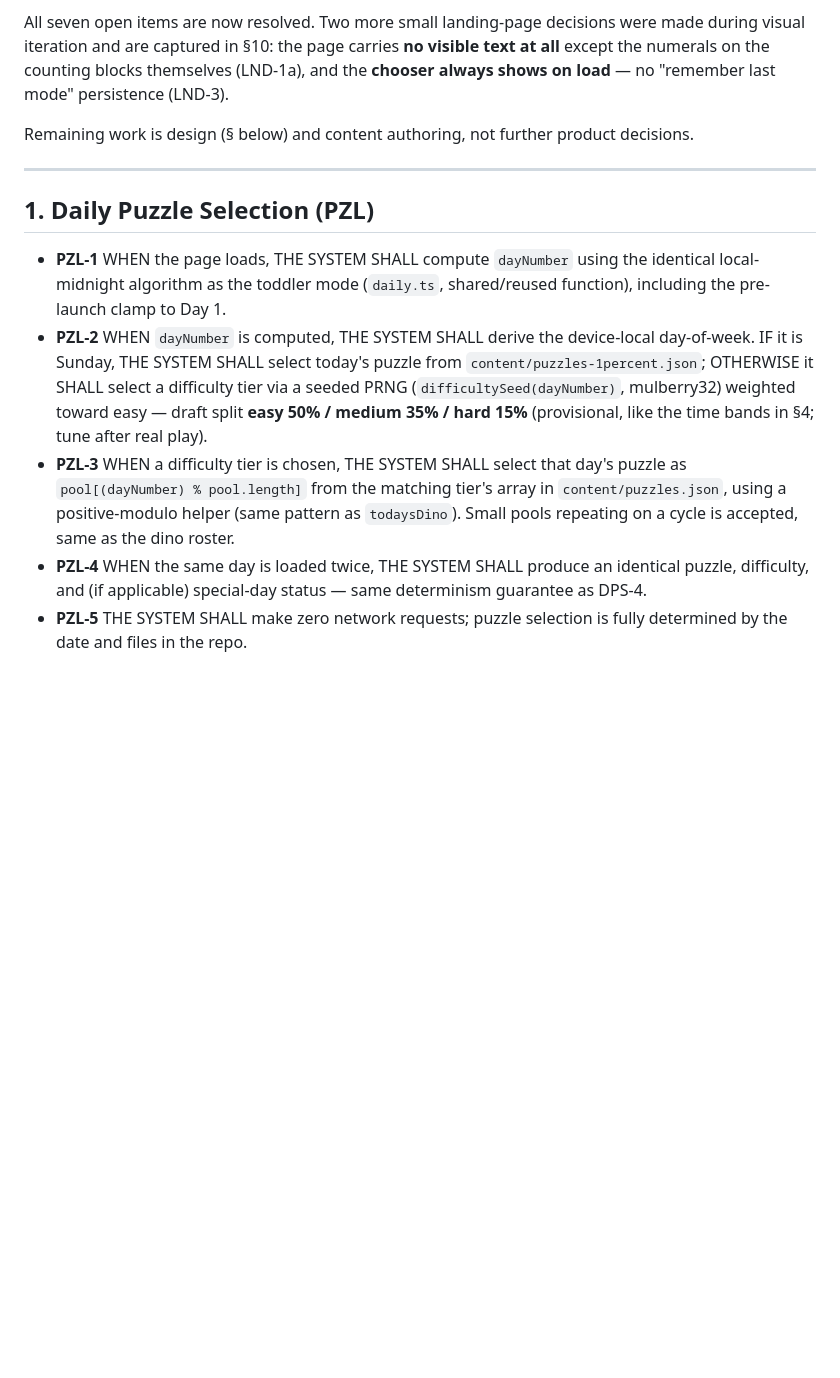
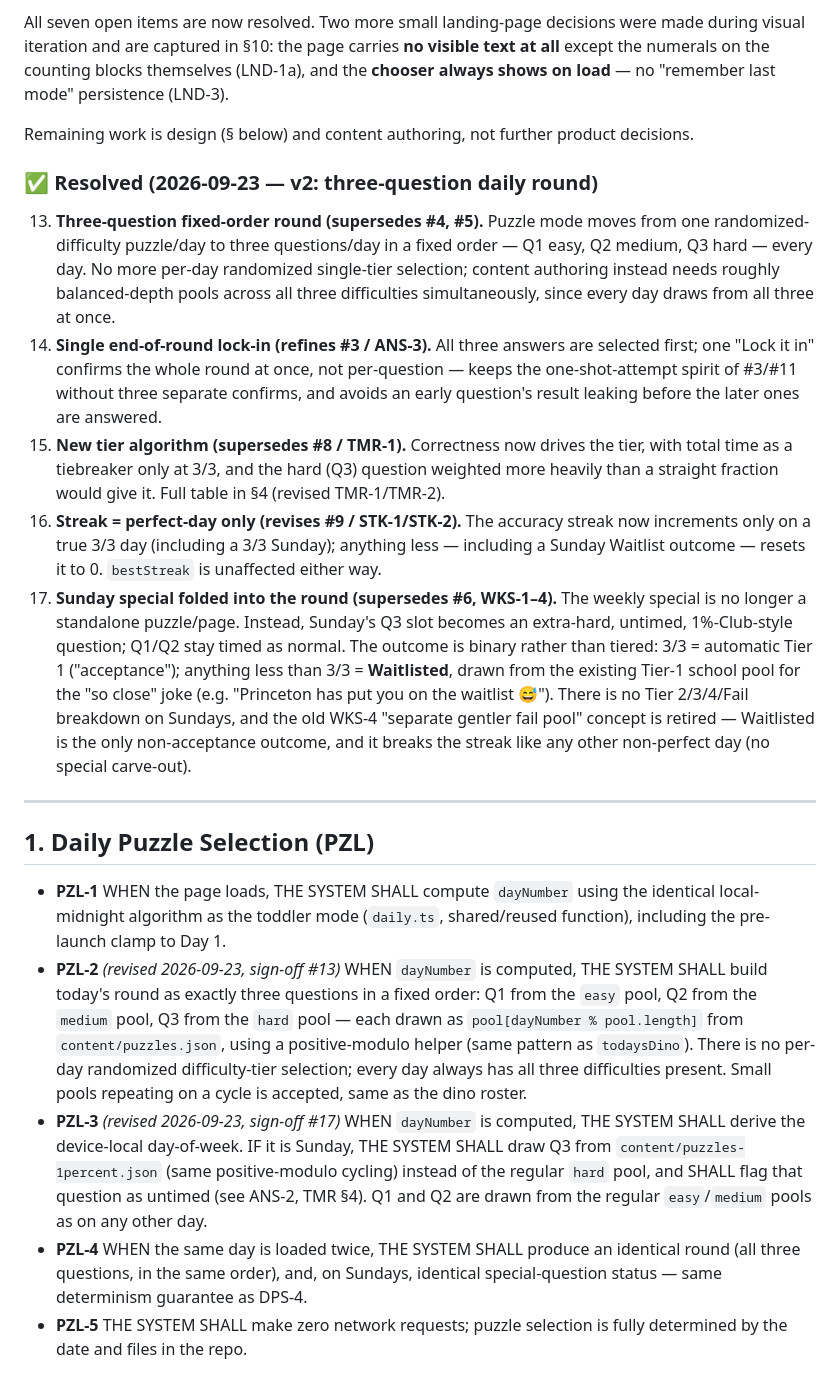
Before and after one commit to tpolaske/cup-of-iq, a Markdown page: specs/puzzle/requirements.md, the part around one of its changes. Drawn GitHub-style; blank space fills up the shorter version.

```diff
--- a/specs/puzzle/requirements.md
+++ b/specs/puzzle/requirements.md
@@ -102,6 +106,39 @@ blocks themselves (LND-1a), and the **chooser always shows on load** — no
 Remaining work is design (§ below) and content authoring, not further
 product decisions.
 
+### ✅ Resolved (2026-09-23 — v2: three-question daily round)
+
+13. **Three-question fixed-order round (supersedes #4, #5).** Puzzle mode
+    moves from one randomized-difficulty puzzle/day to three questions/day in
+    a fixed order — Q1 easy, Q2 medium, Q3 hard — every day. No more
+    per-day randomized single-tier selection; content authoring instead
+    needs roughly balanced-depth pools across all three difficulties
+    simultaneously, since every day draws from all three at once.
+14. **Single end-of-round lock-in (refines #3 / ANS-3).** All three answers
+    are selected first; one "Lock it in" confirms the whole round at once,
+    not per-question — keeps the one-shot-attempt spirit of #3/#11 without
+    three separate confirms, and avoids an early question's result leaking
+    before the later ones are answered.
+15. **New tier algorithm (supersedes #8 / TMR-1).** Correctness now drives
+    the tier, with total time as a tiebreaker only at 3/3, and the hard (Q3)
+    question weighted more heavily than a straight fraction would give it.
+    Full table in §4 (revised TMR-1/TMR-2).
+16. **Streak = perfect-day only (revises #9 / STK-1/STK-2).** The accuracy
+    streak now increments only on a true 3/3 day (including a 3/3 Sunday);
+    anything less — including a Sunday Waitlist outcome — resets it to 0.
+    `bestStreak` is unaffected either way.
+17. **Sunday special folded into the round (supersedes #6, WKS-1–4).** The
+    weekly special is no longer a standalone puzzle/page. Instead, Sunday's
+    Q3 slot becomes an extra-hard, untimed, 1%-Club-style question; Q1/Q2
+    stay timed as normal. The outcome is binary rather than tiered: 3/3 =
+    automatic Tier 1 ("acceptance"); anything less than 3/3 = **Waitlisted**,
+    drawn from the existing Tier-1 school pool for the "so close" joke
+    (e.g. "Princeton has put you on the waitlist 😅"). There is no
+    Tier 2/3/4/Fail breakdown on Sundays, and the old WKS-4 "separate
+    gentler fail pool" concept is retired — Waitlisted is the only
+    non-acceptance outcome, and it breaks the streak like any other
+    non-perfect day (no special carve-out).
+
 ---
 
 ## 1. Daily Puzzle Selection (PZL)
@@ -109,20 +146,25 @@ product decisions.
 - **PZL-1** WHEN the page loads, THE SYSTEM SHALL compute `dayNumber` using
   the identical local-midnight algorithm as the toddler mode (`daily.ts`,
   shared/reused function), including the pre-launch clamp to Day 1.
-- **PZL-2** WHEN `dayNumber` is computed, THE SYSTEM SHALL derive the
-  device-local day-of-week. IF it is Sunday, THE SYSTEM SHALL select today's
-  puzzle from `content/puzzles-1percent.json`; OTHERWISE it SHALL select a
-  difficulty tier via a seeded PRNG (`difficultySeed(dayNumber)`, mulberry32)
-  weighted toward easy — draft split **easy 50% / medium 35% / hard 15%**
-  (provisional, like the time bands in §4; tune after real play).
-- **PZL-3** WHEN a difficulty tier is chosen, THE SYSTEM SHALL select that
-  day's puzzle as `pool[(dayNumber) % pool.length]` from the matching tier's
-  array in `content/puzzles.json`, using a positive-modulo helper (same
-  pattern as `todaysDino`). Small pools repeating on a cycle is accepted,
+- **PZL-2** *(revised 2026-09-23, sign-off #13)* WHEN `dayNumber` is
+  computed, THE SYSTEM SHALL build today's round as exactly three
+  questions in a fixed order: Q1 from the `easy` pool, Q2 from the `medium`
+  pool, Q3 from the `hard` pool — each drawn as
+  `pool[dayNumber % pool.length]` from `content/puzzles.json`, using a
+  positive-modulo helper (same pattern as `todaysDino`). There is no
+  per-day randomized difficulty-tier selection; every day always has all
+  three difficulties present. Small pools repeating on a cycle is accepted,
   same as the dino roster.
+- **PZL-3** *(revised 2026-09-23, sign-off #17)* WHEN `dayNumber` is
+  computed, THE SYSTEM SHALL derive the device-local day-of-week. IF it is
+  Sunday, THE SYSTEM SHALL draw Q3 from `content/puzzles-1percent.json`
+  (same positive-modulo cycling) instead of the regular `hard` pool, and
+  SHALL flag that question as untimed (see ANS-2, TMR §4). Q1 and Q2 are
+  drawn from the regular `easy`/`medium` pools as on any other day.
 - **PZL-4** WHEN the same day is loaded twice, THE SYSTEM SHALL produce an
-  identical puzzle, difficulty, and (if applicable) special-day status —
-  same determinism guarantee as DPS-4.
+  identical round (all three questions, in the same order), and, on
+  Sundays, identical special-question status — same determinism guarantee
+  as DPS-4.
 - **PZL-5** THE SYSTEM SHALL make zero network requests; puzzle selection is
   fully determined by the date and files in the repo.
 
```
Also changed, not shown: other parts of specs/puzzle/requirements.md (+143 -106 lines).
